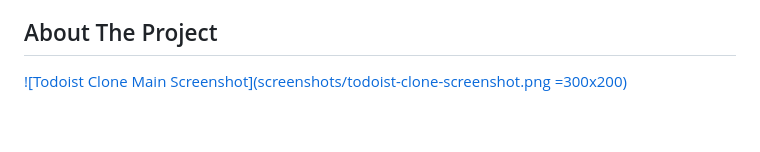
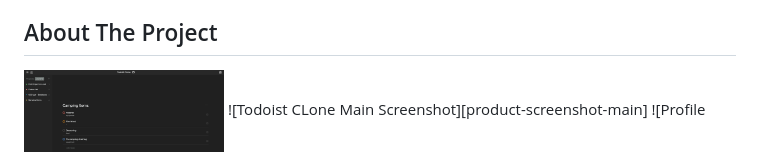
Before and after one commit to JosiahSchwahn/todoist-clone, a Markdown page: README.md, the part around the change. Rendered like a GitHub page; blank space fills up the shorter version.

```diff
--- a/README.md
+++ b/README.md
@@ -34,7 +34,7 @@
 
 <!-- ABOUT THE PROJECT -->
 ## About The Project
-[![Todoist Clone Main Screenshot](screenshots/todoist-clone-screenshot.png =300x200)][product-screenshot-main]
+<img src="screenshots/todoist-clone-screenshot.png" alt="Todoist_CLone_Main_Screenshot" width="200px" height="200px">
 ![Todoist CLone Main Screenshot][product-screenshot-main]
 ![Profile Modal Screenshot][product-screenshot-profile-modal]
 ![Add Task Modal Screenshot][product-screenshot-add-task]
```
